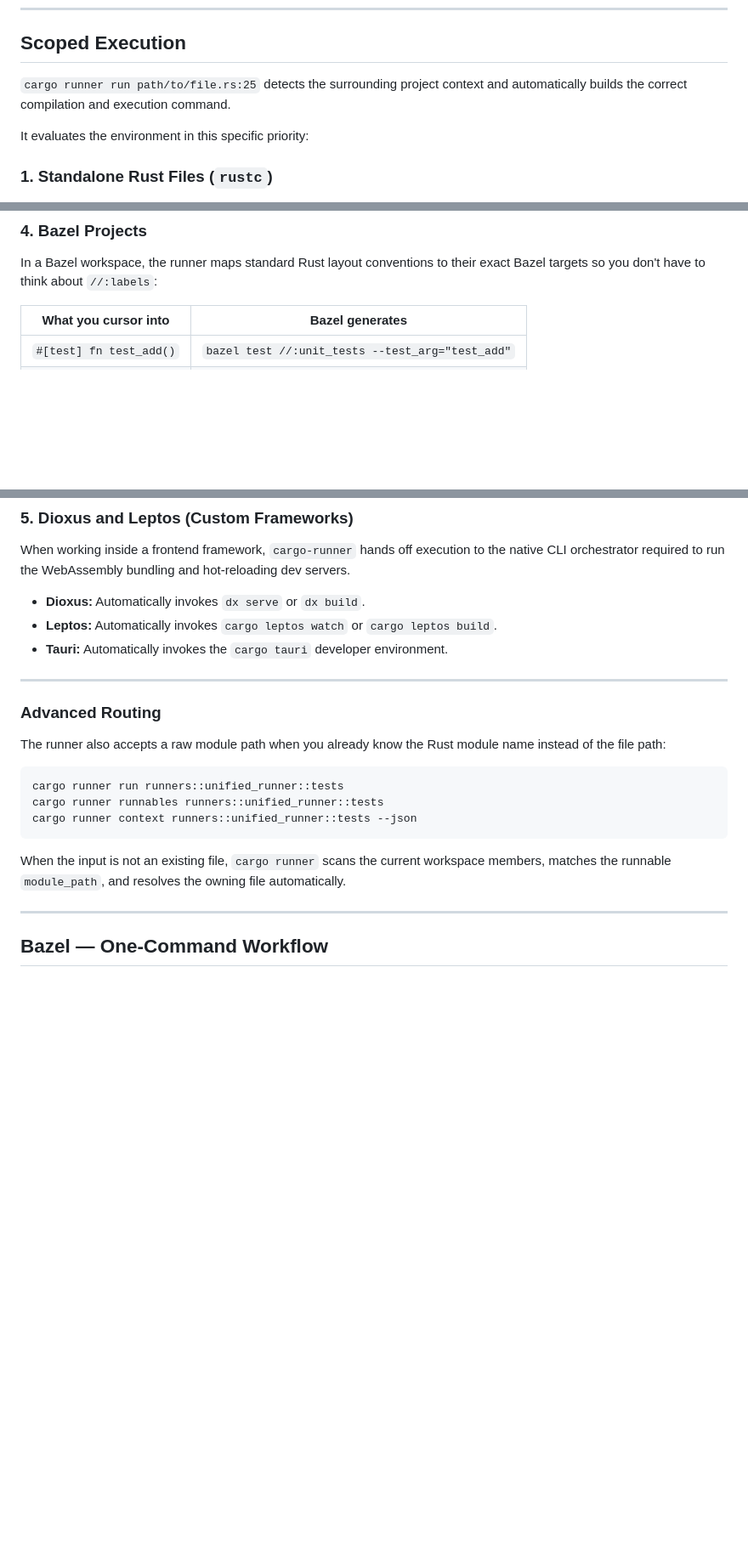
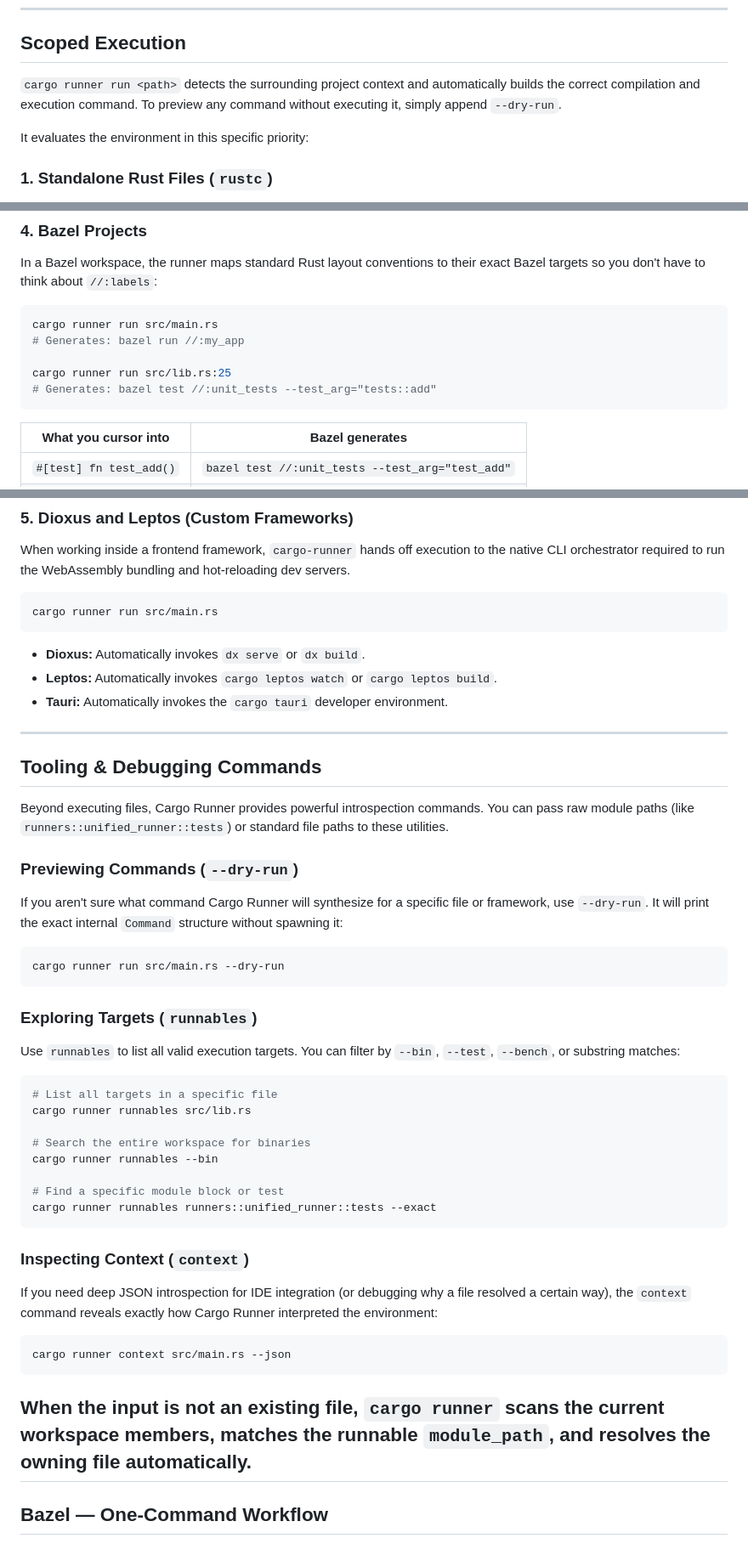
Before and after one commit to cargo-runner/cargo-runner, a Markdown page: README.md, 3 parts joined by grey strips. Shown at 85% size. GitHub-like rendering; blank space fills up the shorter version.

Commit message:
docs: deeply rewrite tooling and routing instructions into clear CLI tutorials with explicit execution examples

````diff
--- a/README.md
+++ b/README.md
@@ -78,7 +78,7 @@ It uses these exact filesystem layout patterns to automatically detect binaries,
 
 ## Scoped Execution
 
-`cargo runner run path/to/file.rs:25` detects the surrounding project context and automatically builds the correct compilation and execution command.
+`cargo runner run <path>` detects the surrounding project context and automatically builds the correct compilation and execution command. To preview any command without executing it, simply append `--dry-run`.
 
 It evaluates the environment in this specific priority:
 
@@ -131,6 +147,14 @@ Inside a standard Cargo workspace, execution paths are mapped intelligently:
 
 In a Bazel workspace, the runner maps standard Rust layout conventions to their exact Bazel targets so you don't have to think about `//:labels`:
 
+```bash
+cargo runner run src/main.rs
+# Generates: bazel run //:my_app
+
+cargo runner run src/lib.rs:25
+# Generates: bazel test //:unit_tests --test_arg="tests::add"
+```
+
 | What you cursor into | Bazel generates |
 |---------------------|-----------------|
 | `#[test] fn test_add()` | `bazel test //:unit_tests --test_arg="test_add"` |
@@ -143,24 +167,45 @@ In a Bazel workspace, the runner maps standard Rust layout conventions to their
 
 When working inside a frontend framework, `cargo-runner` hands off execution to the native CLI orchestrator required to run the WebAssembly bundling and hot-reloading dev servers.
 
+```bash
+cargo runner run src/main.rs
+```
+
 - **Dioxus:** Automatically invokes `dx serve` or `dx build`.
 - **Leptos:** Automatically invokes `cargo leptos watch` or `cargo leptos build`.
 - **Tauri:** Automatically invokes the `cargo tauri` developer environment.
 
 ---
 
-### Advanced Routing
+## Tooling & Debugging Commands
 
-The runner also accepts a raw module path when you already know the Rust module name instead of the file path:
+Beyond executing files, Cargo Runner provides powerful introspection commands. You can pass raw module paths (like `runners::unified_runner::tests`) or standard file paths to these utilities.
 
+### Previewing Commands (`--dry-run`)
+If you aren't sure what command Cargo Runner will synthesize for a specific file or framework, use `--dry-run`. It will print the exact internal `Command` structure without spawning it:
 ```bash
-cargo runner run runners::unified_runner::tests
-cargo runner runnables runners::unified_runner::tests
-cargo runner context runners::unified_runner::tests --json
+cargo runner run src/main.rs --dry-run
 ```
 
+### Exploring Targets (`runnables`)
+Use `runnables` to list all valid execution targets. You can filter by `--bin`, `--test`, `--bench`, or substring matches:
+```bash
+# List all targets in a specific file
+cargo runner runnables src/lib.rs
+
+# Search the entire workspace for binaries
+cargo runner runnables --bin
+
+# Find a specific module block or test
+cargo runner runnables runners::unified_runner::tests --exact
+```
+
+### Inspecting Context (`context`)
+If you need deep JSON introspection for IDE integration (or debugging why a file resolved a certain way), the `context` command reveals exactly how Cargo Runner interpreted the environment:
+```bash
+cargo runner context src/main.rs --json
+```
 When the input is not an existing file, `cargo runner` scans the current workspace members, matches the runnable `module_path`, and resolves the owning file automatically.
-
 ---
 
 ## Bazel — One-Command Workflow
````
Also changed, not shown: other parts of README.md (+18 -2 lines).
